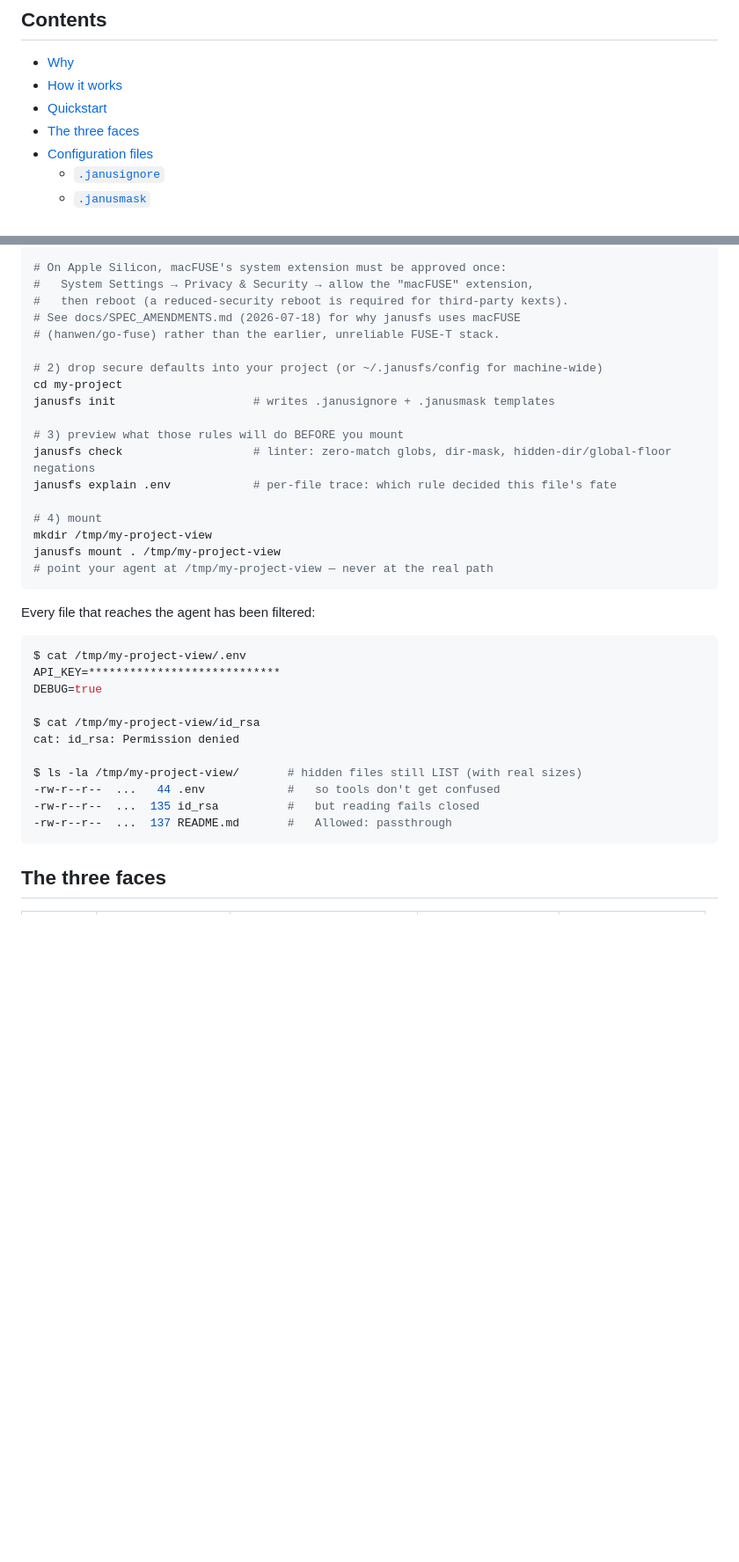
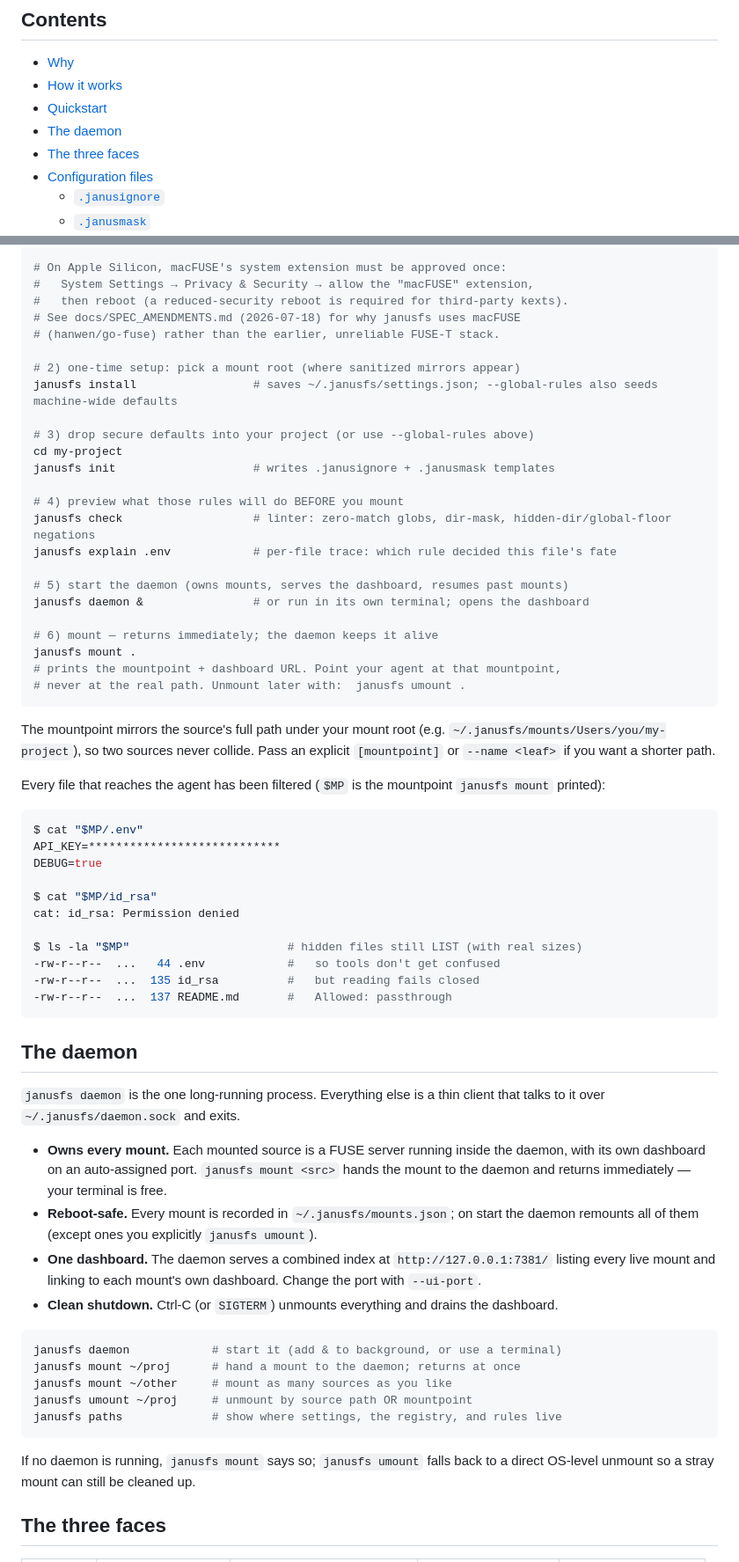
Before and after one commit to sarathsp06/janusfs, a Markdown page: README.md, 2 parts joined by grey strips. Shown at 88% size. Rendered like a GitHub page; blank space fills up the shorter version.

Commit message:
docs: document daemon architecture, new mount/install/paths flow, add ASCII diagram
Co-Authored-By: Claude Opus 4.8 <noreply@anthropic.com>

````diff
--- a/README.md
+++ b/README.md
@@ -17,6 +17,7 @@
 - [Why](#why)
 - [How it works](#how-it-works)
 - [Quickstart](#quickstart)
+- [The daemon](#the-daemon)
 - [The three faces](#the-three-faces)
 - [Configuration files](#configuration-files)
   - [`.janusignore`](#janusignore)
@@ -73,35 +90,72 @@ go install github.com/sarathsp06/janusfs/cmd/janusfs@latest
 # See docs/SPEC_AMENDMENTS.md (2026-07-18) for why janusfs uses macFUSE
 # (hanwen/go-fuse) rather than the earlier, unreliable FUSE-T stack.
 
-# 2) drop secure defaults into your project (or ~/.janusfs/config for machine-wide)
+# 2) one-time setup: pick a mount root (where sanitized mirrors appear)
+janusfs install                 # saves ~/.janusfs/settings.json; --global-rules also seeds machine-wide defaults
+
+# 3) drop secure defaults into your project (or use --global-rules above)
 cd my-project
 janusfs init                    # writes .janusignore + .janusmask templates
 
-# 3) preview what those rules will do BEFORE you mount
+# 4) preview what those rules will do BEFORE you mount
 janusfs check                   # linter: zero-match globs, dir-mask, hidden-dir/global-floor negations
 janusfs explain .env            # per-file trace: which rule decided this file's fate
 
-# 4) mount
-mkdir /tmp/my-project-view
-janusfs mount . /tmp/my-project-view
-# point your agent at /tmp/my-project-view — never at the real path
+# 5) start the daemon (owns mounts, serves the dashboard, resumes past mounts)
+janusfs daemon &                # or run in its own terminal; opens the dashboard
+
+# 6) mount — returns immediately; the daemon keeps it alive
+janusfs mount .
+# prints the mountpoint + dashboard URL. Point your agent at that mountpoint,
+# never at the real path. Unmount later with:  janusfs umount .
 ```
 
-Every file that reaches the agent has been filtered:
+The mountpoint mirrors the source's full path under your mount root (e.g.
+`~/.janusfs/mounts/Users/you/my-project`), so two sources never collide. Pass
+an explicit `[mountpoint]` or `--name <leaf>` if you want a shorter path.
+
+Every file that reaches the agent has been filtered (`$MP` is the mountpoint `janusfs mount` printed):
 
 ```bash
-$ cat /tmp/my-project-view/.env
+$ cat "$MP/.env"
 API_KEY=****************************
 DEBUG=true
 
-$ cat /tmp/my-project-view/id_rsa
+$ cat "$MP/id_rsa"
 cat: id_rsa: Permission denied
 
-$ ls -la /tmp/my-project-view/       # hidden files still LIST (with real sizes)
+$ ls -la "$MP"                       # hidden files still LIST (with real sizes)
 -rw-r--r--  ...   44 .env            #   so tools don't get confused
 -rw-r--r--  ...  135 id_rsa          #   but reading fails closed
 -rw-r--r--  ...  137 README.md       #   Allowed: passthrough
 ```
+
+## The daemon
+
+`janusfs daemon` is the one long-running process. Everything else is a thin
+client that talks to it over `~/.janusfs/daemon.sock` and exits.
+
+- **Owns every mount.** Each mounted source is a FUSE server running inside the
+  daemon, with its own dashboard on an auto-assigned port. `janusfs mount <src>`
+  hands the mount to the daemon and returns immediately — your terminal is free.
+- **Reboot-safe.** Every mount is recorded in `~/.janusfs/mounts.json`; on start
+  the daemon remounts all of them (except ones you explicitly `janusfs umount`).
+- **One dashboard.** The daemon serves a combined index at
+  `http://127.0.0.1:7381/` listing every live mount and linking to each mount's
+  own dashboard. Change the port with `--ui-port`.
+- **Clean shutdown.** Ctrl-C (or `SIGTERM`) unmounts everything and drains the
+  dashboard.
+
+```bash
+janusfs daemon            # start it (add & to background, or use a terminal)
+janusfs mount ~/proj      # hand a mount to the daemon; returns at once
+janusfs mount ~/other     # mount as many sources as you like
+janusfs umount ~/proj     # unmount by source path OR mountpoint
+janusfs paths             # show where settings, the registry, and rules live
+```
+
+If no daemon is running, `janusfs mount` says so; `janusfs umount` falls back to
+a direct OS-level unmount so a stray mount can still be cleaned up.
 
 ## The three faces
 
````
Also changed, not shown: other parts of README.md (+33 -14 lines).
